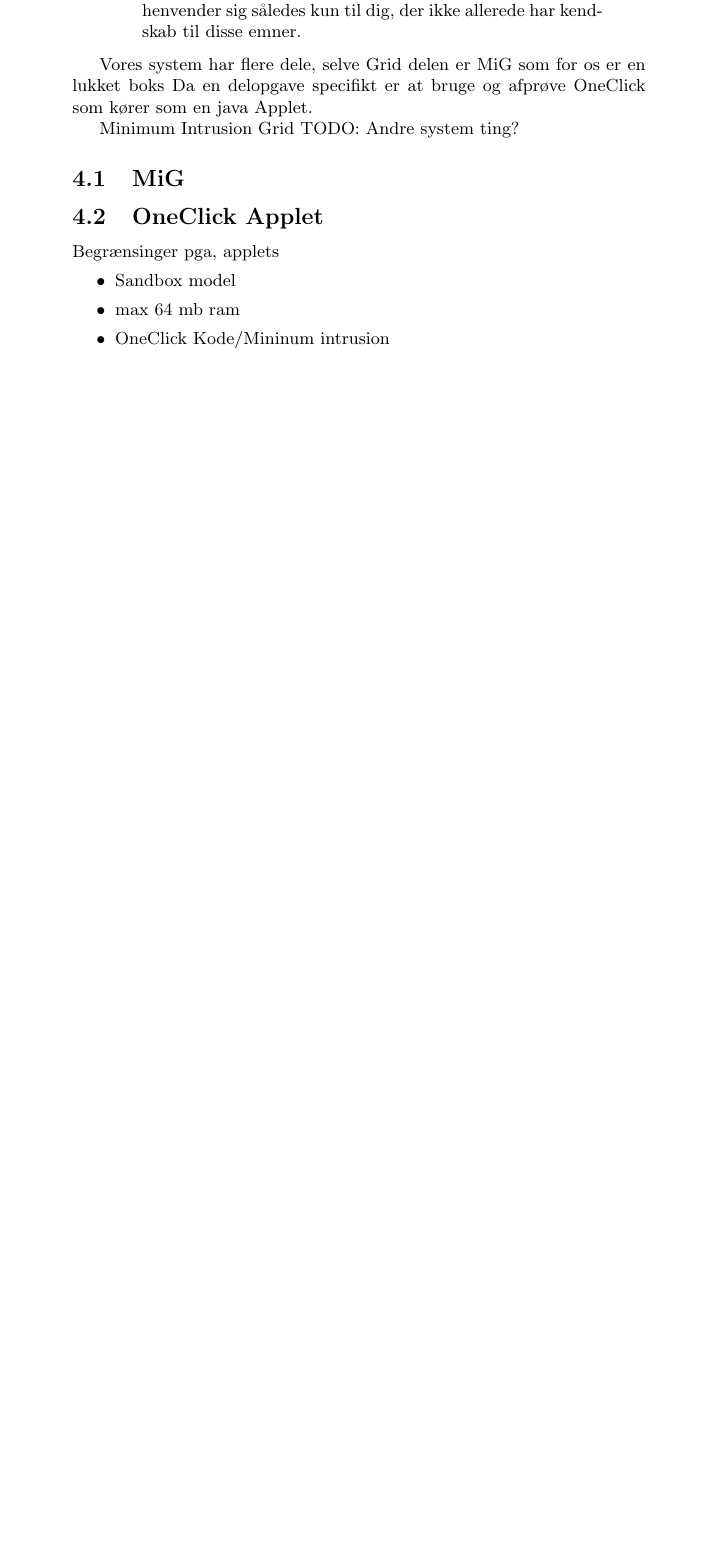
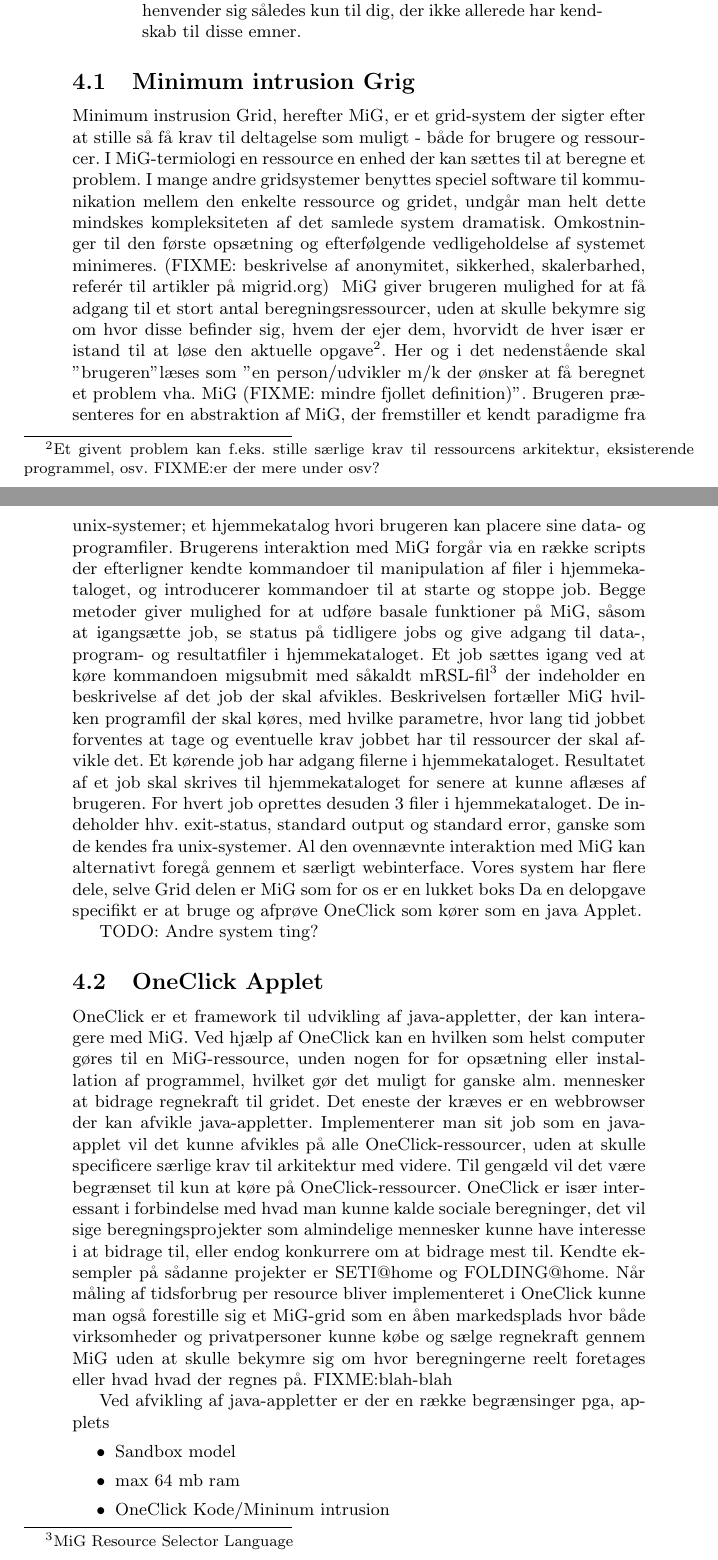
Before and after one commit to esmann/queens, a LaTeX document (doc/rapport/rapport.tex): part of page 4 of 7 before the commit and two parts of pages 4 and 5 of 8 after it, the two joined at a grey line, cut so that both start at the same text, the shorter picture padded with empty space. Compiled offline with pdfLaTeX.

Commit message:
migintro

```diff
--- a/doc/rapport/rapport.tex
+++ b/doc/rapport/rapport.tex
@@ -133,19 +133,24 @@ Det tager lineær tid at oprette delboards, så vi bør uden problemer kunne ska
 	Her beskrives MiG-grid og one-click overordnet. Tekniske detaljer i forbindelse med brug af MiG-grid, og særligt udvikling af one-click-applikationer, identificeres. Dette afsnit henvender sig således kun til dig, der ikke allerede har kendskab til disse emner.
 \end{verse}
 
+\subsection{Minimum intrusion Grig}\label{mig}
+
+Minimum instrusion Grid, herefter MiG, er et grid-system der sigter efter at stille så få krav til deltagelse som muligt - både for brugere og ressourcer. I MiG-termiologi en ressource en enhed der kan sættes til at beregne et problem. I mange andre gridsystemer benyttes speciel software til kommunikation mellem den enkelte ressource og gridet, undgår man helt dette mindskes kompleksiteten af det samlede system dramatisk. Omkostninger til den første opsætning og efterfølgende vedligeholdelse af systemet minimeres.   (FIXME: beskrivelse af anonymitet, sikkerhed, skalerbarhed, 	referér til artikler på migrid.org) \
+MiG giver brugeren mulighed for at få adgang til et stort antal beregningsressourcer, uden at skulle bekymre sig om hvor disse befinder sig, hvem der ejer dem, hvorvidt de hver især er istand til at løse den aktuelle opgave\footnote{Et givent problem kan f.eks. stille særlige krav til ressourcens arkitektur, eksisterende programmel, osv. FIXME:er der mere under osv?}. Her og i det nedenstående skal "brugeren" læses som "en person/udvikler m/k der ønsker at få beregnet et problem vha. MiG (FIXME: mindre fjollet definition)". Brugeren præsenteres for en abstraktion af MiG, der fremstiller et kendt paradigme fra unix-systemer; et hjemmekatalog hvori brugeren kan placere sine data- og programfiler. Brugerens interaktion med MiG forgår via en række scripts der efterligner kendte kommandoer til manipulation af filer i hjemmekataloget, og introducerer kommandoer til at starte og stoppe job. Begge metoder giver mulighed for at udføre basale funktioner på MiG, såsom at igangsætte job, se status på tidligere jobs og give adgang til data-, program- og resultatfiler i hjemmekataloget. Et job sættes igang ved at køre kommandoen migsubmit med såkaldt mRSL-fil\footnote{MiG Resource Selector Language} der indeholder en beskrivelse af det job der skal afvikles. Beskrivelsen fortæller MiG hvilken programfil der skal køres, med hvilke parametre, hvor lang tid jobbet forventes at tage og eventuelle krav jobbet har til ressourcer der skal afvikle det. Et kørende job har adgang filerne i  hjemmekataloget. Resultatet af et job skal skrives til hjemmekataloget for senere at kunne aflæses af brugeren. For hvert job oprettes desuden 3 filer i hjemmekataloget. De indeholder hhv. exit-status, standard output og standard error, ganske som de kendes fra unix-systemer.
+Al den ovennævnte interaktion med MiG kan alternativt foregå gennem et særligt webinterface.
 Vores system har flere dele, selve Grid delen er MiG som for os er en lukket boks
 Da en delopgave specifikt er at bruge og afprøve OneClick som kører som en java Applet.
 
-Minimum Intrusion Grid
 TODO: Andre system ting?
-\subsection{MiG}\label{mig}
-
-
-
 
 \subsection{OneClick Applet}\label{applet}
-Begrænsinger pga, applets
+
+OneClick er et framework til udvikling af java-appletter, der kan interagere med MiG. Ved hjælp af OneClick kan en hvilken som helst computer gøres til en MiG-ressource, unden nogen for for opsætning eller installation af programmel, hvilket gør det muligt for ganske alm. mennesker at bidrage regnekraft til gridet. Det eneste der kræves er en webbrowser der kan afvikle java-appletter. Implementerer man sit job som en java-applet vil det kunne afvikles på alle OneClick-ressourcer, uden at skulle specificere særlige krav til arkitektur med videre. Til gengæld vil det være begrænset til kun at køre på OneClick-ressourcer.
+OneClick er især interessant i forbindelse med hvad man kunne kalde sociale beregninger, det vil sige beregningsprojekter som almindelige mennesker kunne have interesse i at bidrage til, eller endog konkurrere om at bidrage mest til. Kendte eksempler på sådanne projekter er SETI@home og FOLDING@home. Når måling af tidsforbrug per resource bliver implementeret i OneClick kunne man også  forestille sig et MiG-grid som en åben markedsplads hvor både virksomheder og privatpersoner kunne købe og sælge regnekraft gennem MiG uden at skulle bekymre sig om hvor beregningerne reelt foretages eller hvad hvad der regnes på.  FIXME:blah-blah
+
+Ved afvikling af java-appletter er der en række begrænsinger pga, applets
 \begin{itemize}
+
 	\item Sandbox model
 	\item max 64 mb ram
 	\item OneClick Kode/Mininum intrusion
```
Also changed, not shown: doc/rapport/rapport.tex (3 more changed lines).
